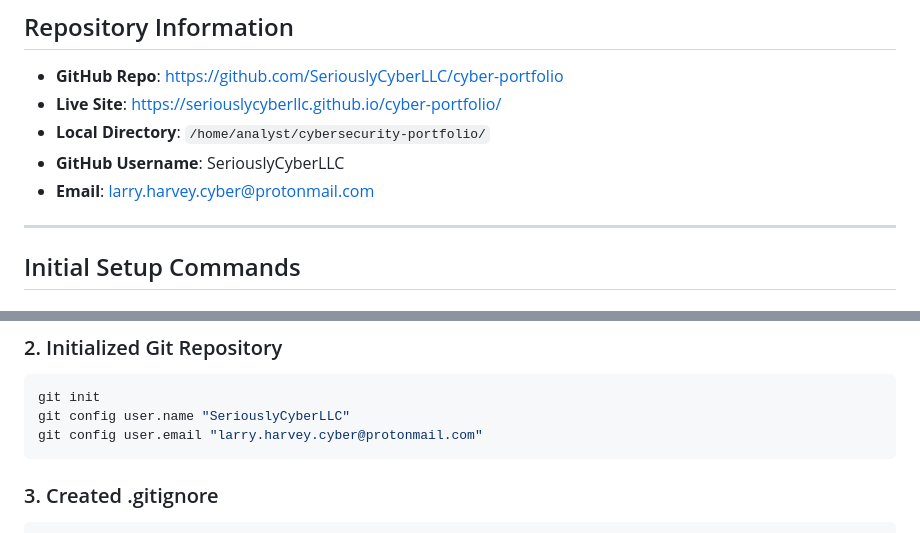
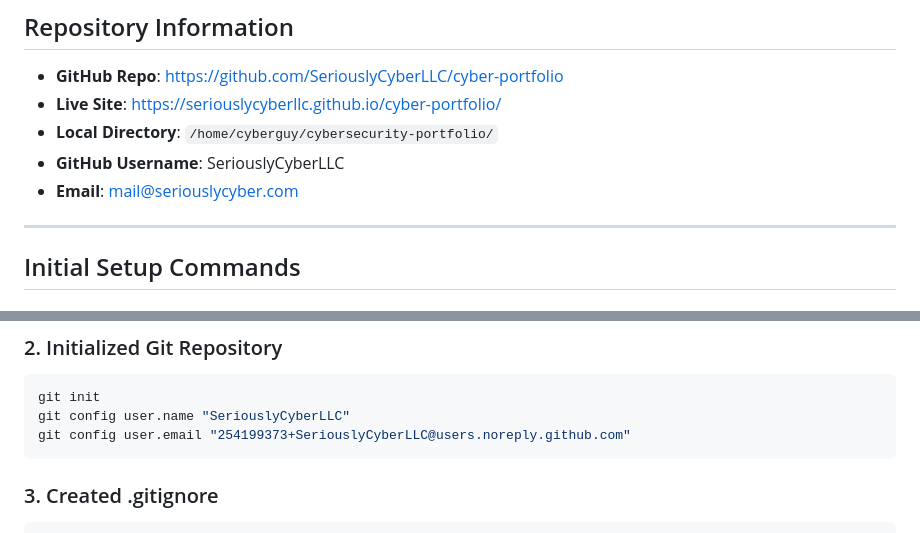
Before and after one commit to SeriouslyCyberLLC/cyber-portfolio, a Markdown page: PORTFOLIO_MASTER_DOCUMENTATION.md, 2 parts joined by grey strips. GitHub-like rendering.

Commit message:
Correct stale contact details in master documentation
Email and LinkedIn now match the live page; git email matches the noreply
address pushes require; local path is /home/cyberguy.

Co-Authored-By: Claude Opus 5.5 <noreply@anthropic.com>

````diff
--- a/PORTFOLIO_MASTER_DOCUMENTATION.md
+++ b/PORTFOLIO_MASTER_DOCUMENTATION.md
@@ -9,9 +9,9 @@ This document contains all commands, procedures, and technical details for maint
 
 - **GitHub Repo**: https://github.com/SeriouslyCyberLLC/cyber-portfolio
 - **Live Site**: https://seriouslycyberllc.github.io/cyber-portfolio/
-- **Local Directory**: `/home/analyst/cybersecurity-portfolio/`
+- **Local Directory**: `/home/cyberguy/cybersecurity-portfolio/`
 - **GitHub Username**: SeriouslyCyberLLC
-- **Email**: larry.harvey.cyber@protonmail.com
+- **Email**: mail@seriouslycyber.com
 
 ---
 
@@ -27,7 +27,7 @@ cd ~/cybersecurity-portfolio
 ```bash
 git init
 git config user.name "SeriouslyCyberLLC"
-git config user.email "larry.harvey.cyber@protonmail.com"
+git config user.email "254199373+SeriouslyCyberLLC@users.noreply.github.com"
 ```
 
 ### 3. Created .gitignore
````
Also changed, not shown: other parts of PORTFOLIO_MASTER_DOCUMENTATION.md (+2 -2 lines).
